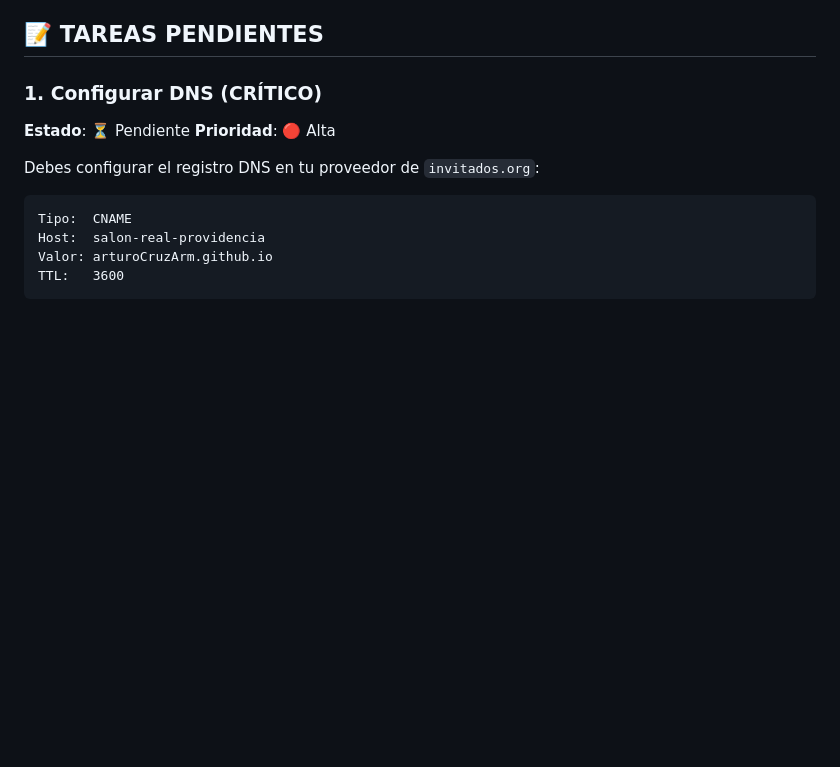
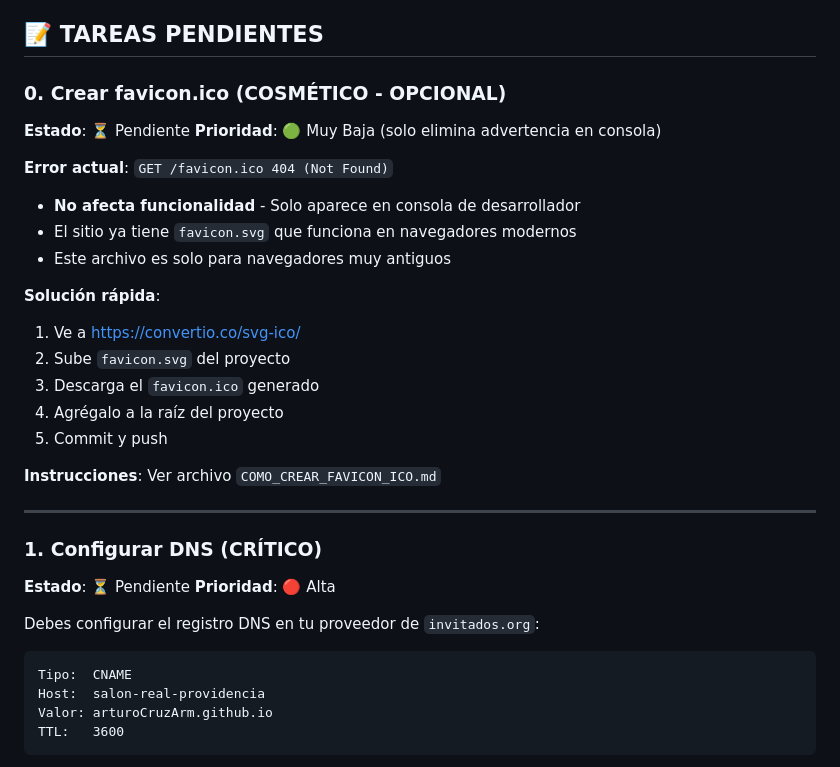
Before and after one commit to ArturoCruzArm/salon-real-providencia, a Markdown page: PENDIENTES.md, the part around the change. Rendered like a GitHub page; blank space fills up the shorter version.

```diff
--- a/PENDIENTES.md
+++ b/PENDIENTES.md
@@ -20,6 +20,26 @@ El sitio web ya cuenta con todas las funcionalidades esenciales:
 - ✅ Accesibilidad (ARIA labels)
 
 ## 📝 TAREAS PENDIENTES
+
+### 0. Crear favicon.ico (COSMÉTICO - OPCIONAL)
+**Estado**: ⏳ Pendiente
+**Prioridad**: 🟢 Muy Baja (solo elimina advertencia en consola)
+
+**Error actual**: `GET /favicon.ico 404 (Not Found)`
+- **No afecta funcionalidad** - Solo aparece en consola de desarrollador
+- El sitio ya tiene `favicon.svg` que funciona en navegadores modernos
+- Este archivo es solo para navegadores muy antiguos
+
+**Solución rápida**:
+1. Ve a https://convertio.co/svg-ico/
+2. Sube `favicon.svg` del proyecto
+3. Descarga el `favicon.ico` generado
+4. Agrégalo a la raíz del proyecto
+5. Commit y push
+
+**Instrucciones**: Ver archivo `COMO_CREAR_FAVICON_ICO.md`
+
+---
 
 ### 1. Configurar DNS (CRÍTICO)
 **Estado**: ⏳ Pendiente
```
Also changed, not shown: COMO_CREAR_FAVICON_ICO.md (added, +69 -0 lines).
